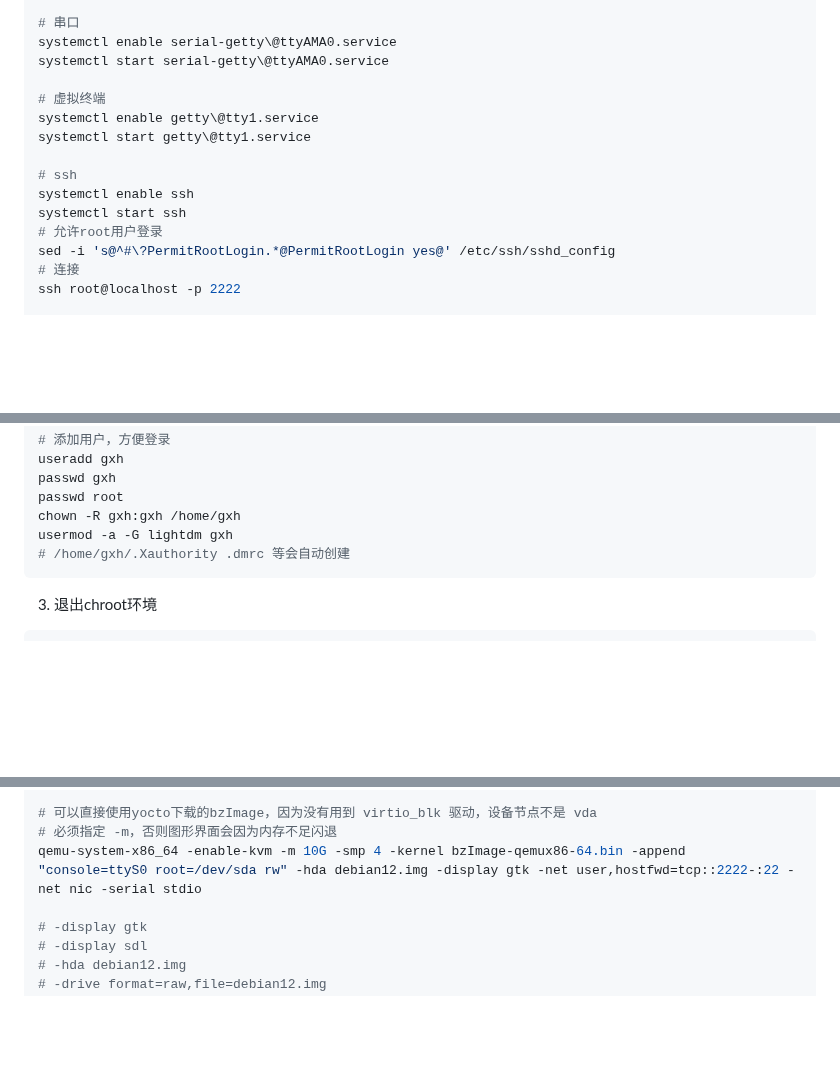
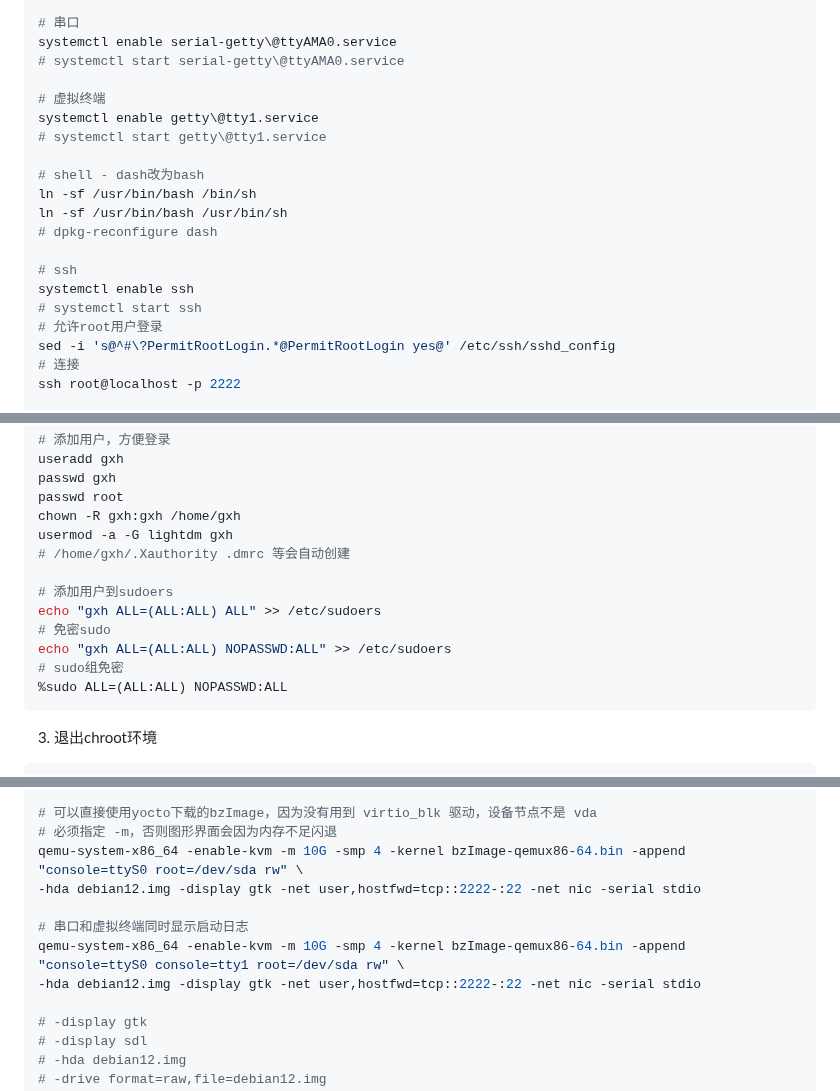
Before and after one commit to chumoath/chumoath.github.io, a Markdown page: docs/misc/debian12_fs.md, 3 parts joined by grey strips. GitHub-like rendering; blank space fills up the shorter version.

````diff
--- a/docs/misc/debian12_fs.md
+++ b/docs/misc/debian12_fs.md
@@ -50,15 +50,20 @@ devpts
 
 # 串口
 systemctl enable serial-getty\@ttyAMA0.service
-systemctl start serial-getty\@ttyAMA0.service
+# systemctl start serial-getty\@ttyAMA0.service
 
 # 虚拟终端
 systemctl enable getty\@tty1.service
-systemctl start getty\@tty1.service
+# systemctl start getty\@tty1.service
+
+# shell - dash改为bash
+ln -sf /usr/bin/bash /bin/sh
+ln -sf /usr/bin/bash /usr/bin/sh
+# dpkg-reconfigure dash
 
 # ssh
 systemctl enable ssh
-systemctl start ssh
+# systemctl start ssh
 # 允许root用户登录
 sed -i 's@^#\?PermitRootLogin.*@PermitRootLogin yes@' /etc/ssh/sshd_config
 # 连接
@@ -78,6 +83,13 @@ passwd root
 chown -R gxh:gxh /home/gxh
 usermod -a -G lightdm gxh
 # /home/gxh/.Xauthority .dmrc 等会自动创建
+
+# 添加用户到sudoers
+echo "gxh ALL=(ALL:ALL) ALL" >> /etc/sudoers
+# 免密sudo
+echo "gxh ALL=(ALL:ALL) NOPASSWD:ALL" >> /etc/sudoers
+# sudo组免密
+%sudo ALL=(ALL:ALL) NOPASSWD:ALL
 ```
 
 3. 退出chroot环境
@@ -115,7 +127,12 @@ make bzImage -j$(nproc)
 
 # 可以直接使用yocto下载的bzImage，因为没有用到 virtio_blk 驱动，设备节点不是 vda
 # 必须指定 -m，否则图形界面会因为内存不足闪退
-qemu-system-x86_64 -enable-kvm -m 10G -smp 4 -kernel bzImage-qemux86-64.bin -append "console=ttyS0 root=/dev/sda rw" -hda debian12.img -display gtk -net user,hostfwd=tcp::2222-:22 -net nic -serial stdio
+qemu-system-x86_64 -enable-kvm -m 10G -smp 4 -kernel bzImage-qemux86-64.bin -append "console=ttyS0 root=/dev/sda rw" \
+-hda debian12.img -display gtk -net user,hostfwd=tcp::2222-:22 -net nic -serial stdio
+
+# 串口和虚拟终端同时显示启动日志
+qemu-system-x86_64 -enable-kvm -m 10G -smp 4 -kernel bzImage-qemux86-64.bin -append "console=ttyS0 console=tty1 root=/dev/sda rw" \
+-hda debian12.img -display gtk -net user,hostfwd=tcp::2222-:22 -net nic -serial stdio
 
 # -display gtk
 # -display sdl
````
